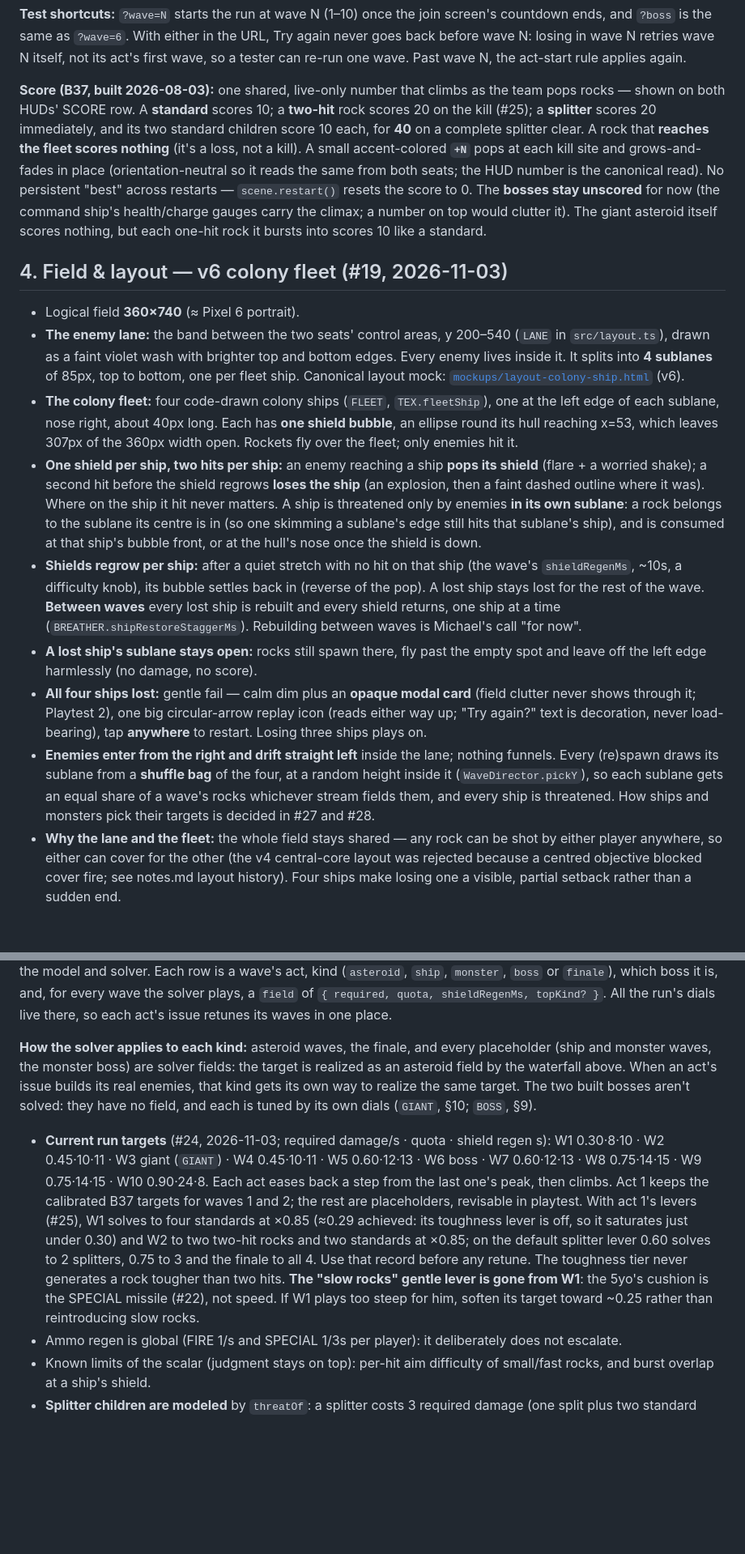
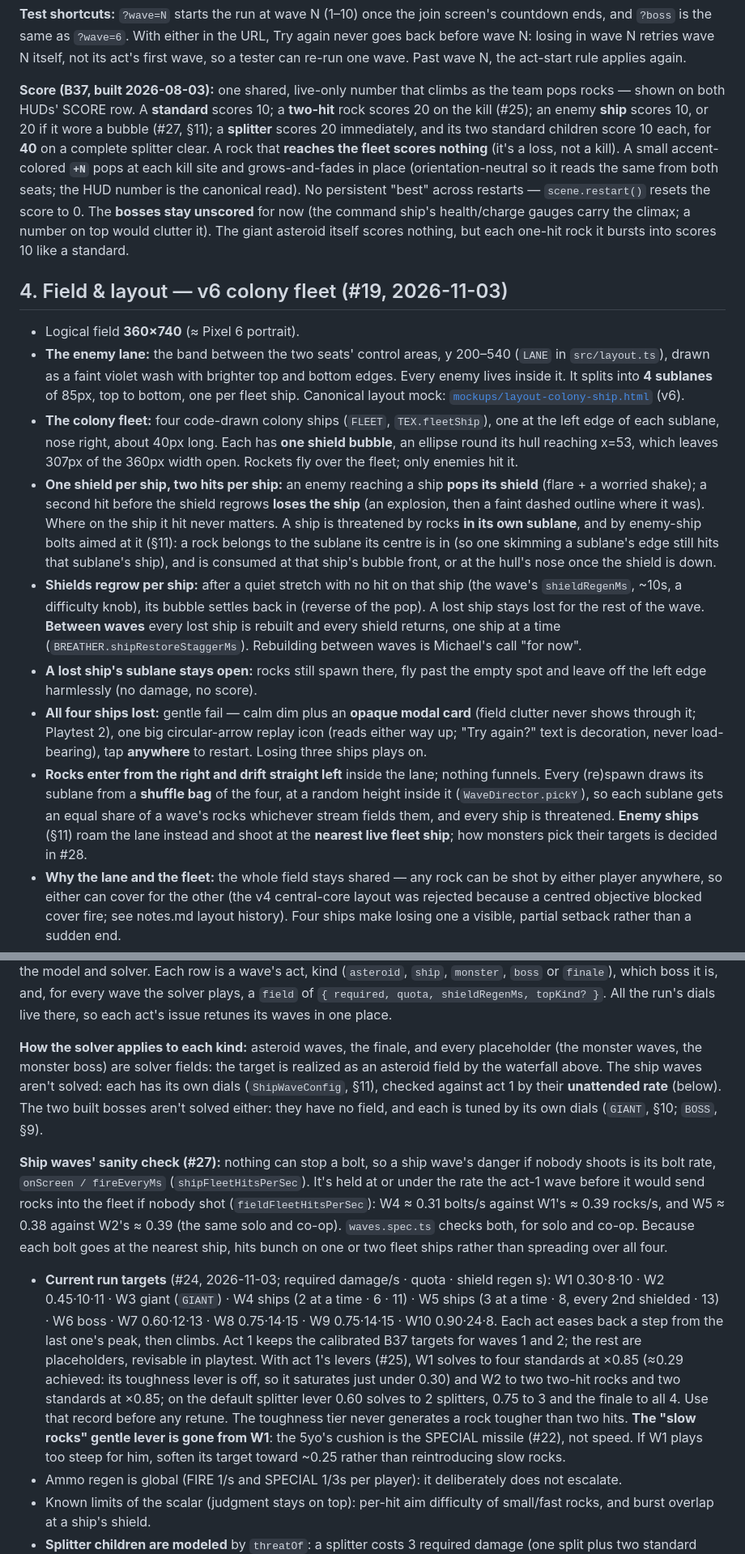
Before and after one commit to michac/star-slingers, a Markdown page: docs/design.md, 2 parts joined by grey strips. Shown at 81% size. GitHub-like rendering; blank space fills up the shorter version.

```diff
--- a/docs/design.md
+++ b/docs/design.md
@@ -43,18 +43,18 @@ A field wave fields a **finite quota** of asteroids. Respawns stop when the quot
 
 **Test shortcuts:** `?wave=N` starts the run at wave N (1–10) once the join screen's countdown ends, and `?boss` is the same as `?wave=6`. With either in the URL, Try again never goes back before wave N: losing in wave N retries wave N itself, not its act's first wave, so a tester can re-run one wave. Past wave N, the act-start rule applies again.
 
-**Score (B37, built 2026-08-03):** one shared, live-only number that climbs as the team pops rocks — shown on both HUDs' SCORE row. A **standard** scores 10; a **two-hit** rock scores 20 on the kill (#25); a **splitter** scores 20 immediately, and its two standard children score 10 each, for **40** on a complete splitter clear. A rock that **reaches the fleet scores nothing** (it's a loss, not a kill). A small accent-colored **`+N`** pops at each kill site and grows-and-fades in place (orientation-neutral so it reads the same from both seats; the HUD number is the canonical read). No persistent "best" across restarts — `scene.restart()` resets the score to 0. The **bosses stay unscored** for now (the command ship's health/charge gauges carry the climax; a number on top would clutter it). The giant asteroid itself scores nothing, but each one-hit rock it bursts into scores 10 like a standard.
+**Score (B37, built 2026-08-03):** one shared, live-only number that climbs as the team pops rocks — shown on both HUDs' SCORE row. A **standard** scores 10; a **two-hit** rock scores 20 on the kill (#25); an enemy **ship** scores 10, or 20 if it wore a bubble (#27, §11); a **splitter** scores 20 immediately, and its two standard children score 10 each, for **40** on a complete splitter clear. A rock that **reaches the fleet scores nothing** (it's a loss, not a kill). A small accent-colored **`+N`** pops at each kill site and grows-and-fades in place (orientation-neutral so it reads the same from both seats; the HUD number is the canonical read). No persistent "best" across restarts — `scene.restart()` resets the score to 0. The **bosses stay unscored** for now (the command ship's health/charge gauges carry the climax; a number on top would clutter it). The giant asteroid itself scores nothing, but each one-hit rock it bursts into scores 10 like a standard.
 
 ## 4. Field & layout — v6 colony fleet (#19, 2026-11-03)
 
 - Logical field **360×740** (≈ Pixel 6 portrait).
 - **The enemy lane:** the band between the two seats' control areas, y 200–540 (`LANE` in `src/layout.ts`), drawn as a faint violet wash with brighter top and bottom edges. Every enemy lives inside it. It splits into **4 sublanes** of 85px, top to bottom, one per fleet ship. Canonical layout mock: [`mockups/layout-colony-ship.html`](../plans/mockups/layout-colony-ship.html) (v6).
 - **The colony fleet:** four code-drawn colony ships (`FLEET`, `TEX.fleetShip`), one at the left edge of each sublane, nose right, about 40px long. Each has **one shield bubble**, an ellipse round its hull reaching x=53, which leaves 307px of the 360px width open. Rockets fly over the fleet; only enemies hit it.
-- **One shield per ship, two hits per ship:** an enemy reaching a ship **pops its shield** (flare + a worried shake); a second hit before the shield regrows **loses the ship** (an explosion, then a faint dashed outline where it was). Where on the ship it hit never matters. A ship is threatened only by enemies **in its own sublane**: a rock belongs to the sublane its centre is in (so one skimming a sublane's edge still hits that sublane's ship), and is consumed at that ship's bubble front, or at the hull's nose once the shield is down.
+- **One shield per ship, two hits per ship:** an enemy reaching a ship **pops its shield** (flare + a worried shake); a second hit before the shield regrows **loses the ship** (an explosion, then a faint dashed outline where it was). Where on the ship it hit never matters. A ship is threatened by rocks **in its own sublane**, and by enemy-ship bolts aimed at it (§11): a rock belongs to the sublane its centre is in (so one skimming a sublane's edge still hits that sublane's ship), and is consumed at that ship's bubble front, or at the hull's nose once the shield is down.
 - **Shields regrow per ship:** after a quiet stretch with no hit on that ship (the wave's `shieldRegenMs`, ~10s, a difficulty knob), its bubble settles back in (reverse of the pop). A lost ship stays lost for the rest of the wave. **Between waves** every lost ship is rebuilt and every shield returns, one ship at a time (`BREATHER.shipRestoreStaggerMs`). Rebuilding between waves is Michael's call "for now".
 - **A lost ship's sublane stays open:** rocks still spawn there, fly past the empty spot and leave off the left edge harmlessly (no damage, no score).
 - **All four ships lost:** gentle fail — calm dim plus an **opaque modal card** (field clutter never shows through it; Playtest 2), one big circular-arrow replay icon (reads either way up; "Try again?" text is decoration, never load-bearing), tap **anywhere** to restart. Losing three ships plays on.
-- **Enemies enter from the right and drift straight left** inside the lane; nothing funnels. Every (re)spawn draws its sublane from a **shuffle bag** of the four, at a random height inside it (`WaveDirector.pickY`), so each sublane gets an equal share of a wave's rocks whichever stream fields them, and every ship is threatened. How ships and monsters pick their targets is decided in #27 and #28.
+- **Rocks enter from the right and drift straight left** inside the lane; nothing funnels. Every (re)spawn draws its sublane from a **shuffle bag** of the four, at a random height inside it (`WaveDirector.pickY`), so each sublane gets an equal share of a wave's rocks whichever stream fields them, and every ship is threatened. **Enemy ships** (§11) roam the lane instead and shoot at the **nearest live fleet ship**; how monsters pick their targets is decided in #28.
 - **Why the lane and the fleet:** the whole field stays shared — any rock can be shot by either player anywhere, so either can cover for the other (the v4 central-core layout was rejected because a centred objective blocked cover fire; see notes.md layout history). Four ships make losing one a visible, partial setback rather than a sudden end.
 - **Starfield:** three parallax star layers stream right to left behind everything at one steady speed (8/22/55 px/s, the near layer drawn as short streaks), so the fleet reads as flying. Each layer is one tiling texture (`TEX.starLayer`) scrolled in `Starfield.ts` on the game clock, three quads a frame. `STARFIELD.speedScale` is the cruise speed; the act transition (§3) raises it through `Starfield.setSpeedScale` while the fleet flies across. The join screen has the same scrolling stars, and the scroll carries on (kept in the game registry) when the join screen hands over to the game and when a run restarts.
 - **Visual style — Neon Arcade** *(decided 2026-06-07, B9)*: synthwave palette — deep purple-black space, hot-cyan P1 / amber-orange P2 / magenta enemies, Audiowide font. Palette lives in [`mockups/tokens-neon.css`](../plans/mockups/tokens-neon.css); the canonical neon mock [`mockups/style-neon.html`](../plans/mockups/style-neon.html) is cut against v5 geometry (B10). The palette is **live in the game** (B21): `src/tokens.ts` holds the neon values, the fleet's shield bubbles take the gradient's cyan stop and the enemy lane its violet one, and Audiowide loads before Phaser boots. Only the mock's **gradient fills (B24)** stay deferred (solids read fine); glow/bloom, the shield pulse, and the burst/trail juice all shipped in the polish pass below.
@@ -116,9 +116,11 @@ Precedent: MMO DPS-checks/enrage timers, tower-defense threat-vs-defense through
 
 Among the many knob combos that hit any given number, the priority order is the **kid-friendly tiebreaker** — the taste the raw scalar can't encode. So low waves are *many weak slow* rocks, not few tough fast ones. Caveat: the count floor has its own minimum threat (~0.05 net), so very low targets can't go lower (the dev boot log prints **target vs achieved + the chosen tier** so any gap is visible). The run is one table, `RUN` in `src/waves.ts`, alongside the model and solver. Each row is a wave's act, kind (`asteroid`, `ship`, `monster`, `boss` or `finale`), which boss it is, and, for every wave the solver plays, a `field` of `{ required, quota, shieldRegenMs, topKind? }`. All the run's dials live there, so each act's issue retunes its waves in one place.
 
-**How the solver applies to each kind:** asteroid waves, the finale, and every placeholder (ship and monster waves, the monster boss) are solver fields: the target is realized as an asteroid field by the waterfall above. When an act's issue builds its real enemies, that kind gets its own way to realize the same target. The two built bosses aren't solved: they have no field, and each is tuned by its own dials (`GIANT`, §10; `BOSS`, §9).
+**How the solver applies to each kind:** asteroid waves, the finale, and every placeholder (the monster waves, the monster boss) are solver fields: the target is realized as an asteroid field by the waterfall above. The ship waves aren't solved: each has its own dials (`ShipWaveConfig`, §11), checked against act 1 by their **unattended rate** (below). The two built bosses aren't solved either: they have no field, and each is tuned by its own dials (`GIANT`, §10; `BOSS`, §9).
 
-- **Current run targets** (#24, 2026-11-03; required damage/s · quota · shield regen s): W1 0.30·8·10 · W2 0.45·10·11 · W3 giant (`GIANT`) · W4 0.45·10·11 · W5 0.60·12·13 · W6 boss · W7 0.60·12·13 · W8 0.75·14·15 · W9 0.75·14·15 · W10 0.90·24·8. Each act eases back a step from the last one's peak, then climbs. Act 1 keeps the calibrated B37 targets for waves 1 and 2; the rest are placeholders, revisable in playtest. With act 1's levers (#25), W1 solves to four standards at ×0.85 (≈0.29 achieved: its toughness lever is off, so it saturates just under 0.30) and W2 to two two-hit rocks and two standards at ×0.85; on the default splitter lever 0.60 solves to 2 splitters, 0.75 to 3 and the finale to all 4. Use that record before any retune. The toughness tier never generates a rock tougher than two hits. **The "slow rocks" gentle lever is gone from W1**: the 5yo's cushion is the SPECIAL missile (#22), not speed. If W1 plays too steep for him, soften its target toward ~0.25 rather than reintroducing slow rocks.
+**Ship waves' sanity check (#27):** nothing can stop a bolt, so a ship wave's danger if nobody shoots is its bolt rate, `onScreen / fireEveryMs` (`shipFleetHitsPerSec`). It's held at or under the rate the act-1 wave before it would send rocks into the fleet if nobody shot (`fieldFleetHitsPerSec`): W4 ≈ 0.31 bolts/s against W1's ≈ 0.39 rocks/s, and W5 ≈ 0.38 against W2's ≈ 0.39 (the same solo and co-op). `waves.spec.ts` checks both, for solo and co-op. Because each bolt goes at the nearest ship, hits bunch on one or two fleet ships rather than spreading over all four.
+
+- **Current run targets** (#24, 2026-11-03; required damage/s · quota · shield regen s): W1 0.30·8·10 · W2 0.45·10·11 · W3 giant (`GIANT`) · W4 ships (2 at a time · 6 · 11) · W5 ships (3 at a time · 8, every 2nd shielded · 13) · W6 boss · W7 0.60·12·13 · W8 0.75·14·15 · W9 0.75·14·15 · W10 0.90·24·8. Each act eases back a step from the last one's peak, then climbs. Act 1 keeps the calibrated B37 targets for waves 1 and 2; the rest are placeholders, revisable in playtest. With act 1's levers (#25), W1 solves to four standards at ×0.85 (≈0.29 achieved: its toughness lever is off, so it saturates just under 0.30) and W2 to two two-hit rocks and two standards at ×0.85; on the default splitter lever 0.60 solves to 2 splitters, 0.75 to 3 and the finale to all 4. Use that record before any retune. The toughness tier never generates a rock tougher than two hits. **The "slow rocks" gentle lever is gone from W1**: the 5yo's cushion is the SPECIAL missile (#22), not speed. If W1 plays too steep for him, soften its target toward ~0.25 rather than reintroducing slow rocks.
 - Ammo regen is global (FIRE 1/s and SPECIAL 1/3s per player): it deliberately does not escalate.
 - Known limits of the scalar (judgment stays on top): per-hit aim difficulty of small/fast rocks, and burst overlap at a ship's shield.
 - **Splitter children are modeled** by `threatOf`: a splitter costs 3 required damage (one split plus two standard child pops), via `clearDamage`. The targets remain fixed through the first B37 phone playtest; if children feel oppressive, tune `SPLITTER_CHILDREN.childSpeed` or `lifetimeMs` before changing target bands.
```
Also changed, not shown: other parts of docs/design.md (+20 -3 lines), CLAUDE.md (+6 -4 lines).
